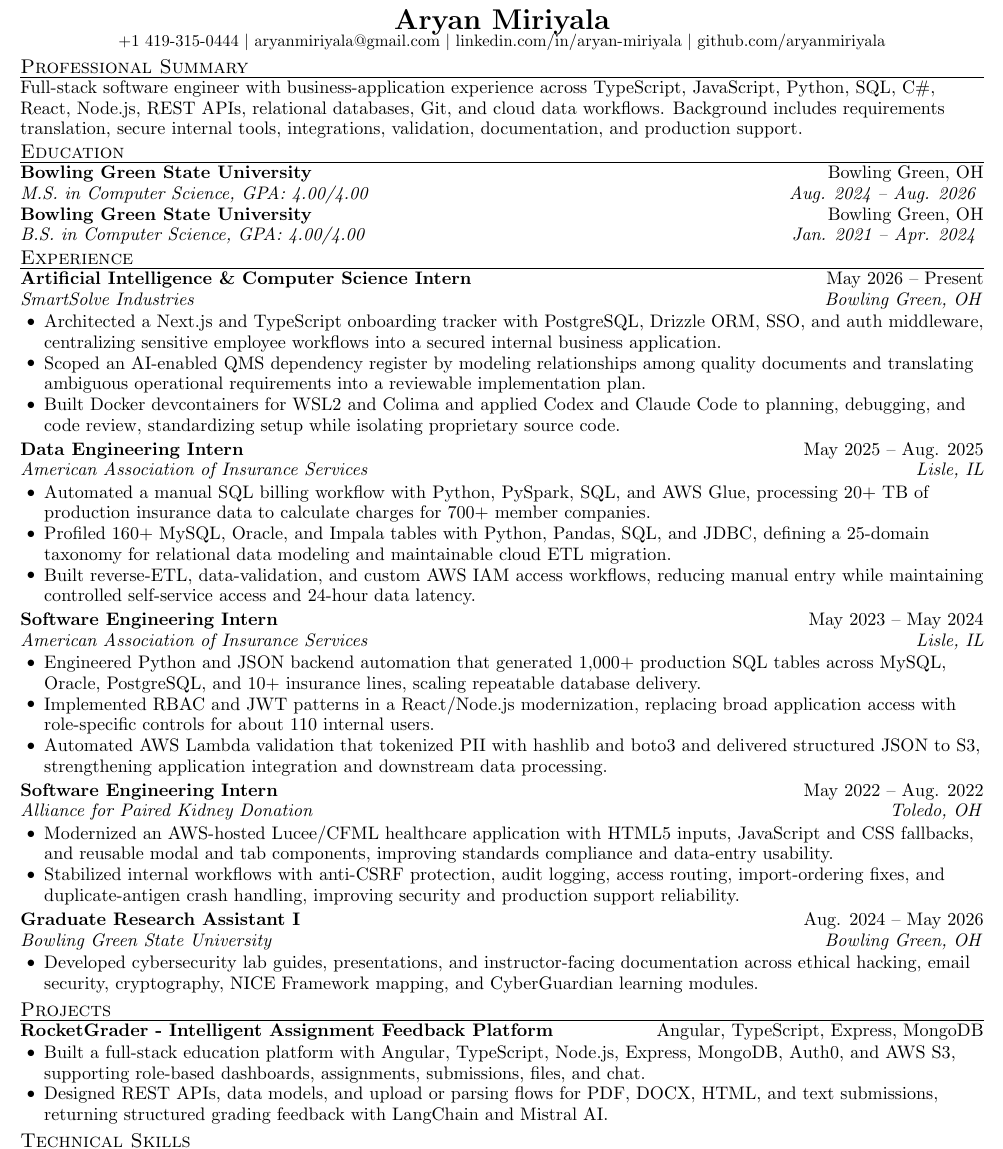
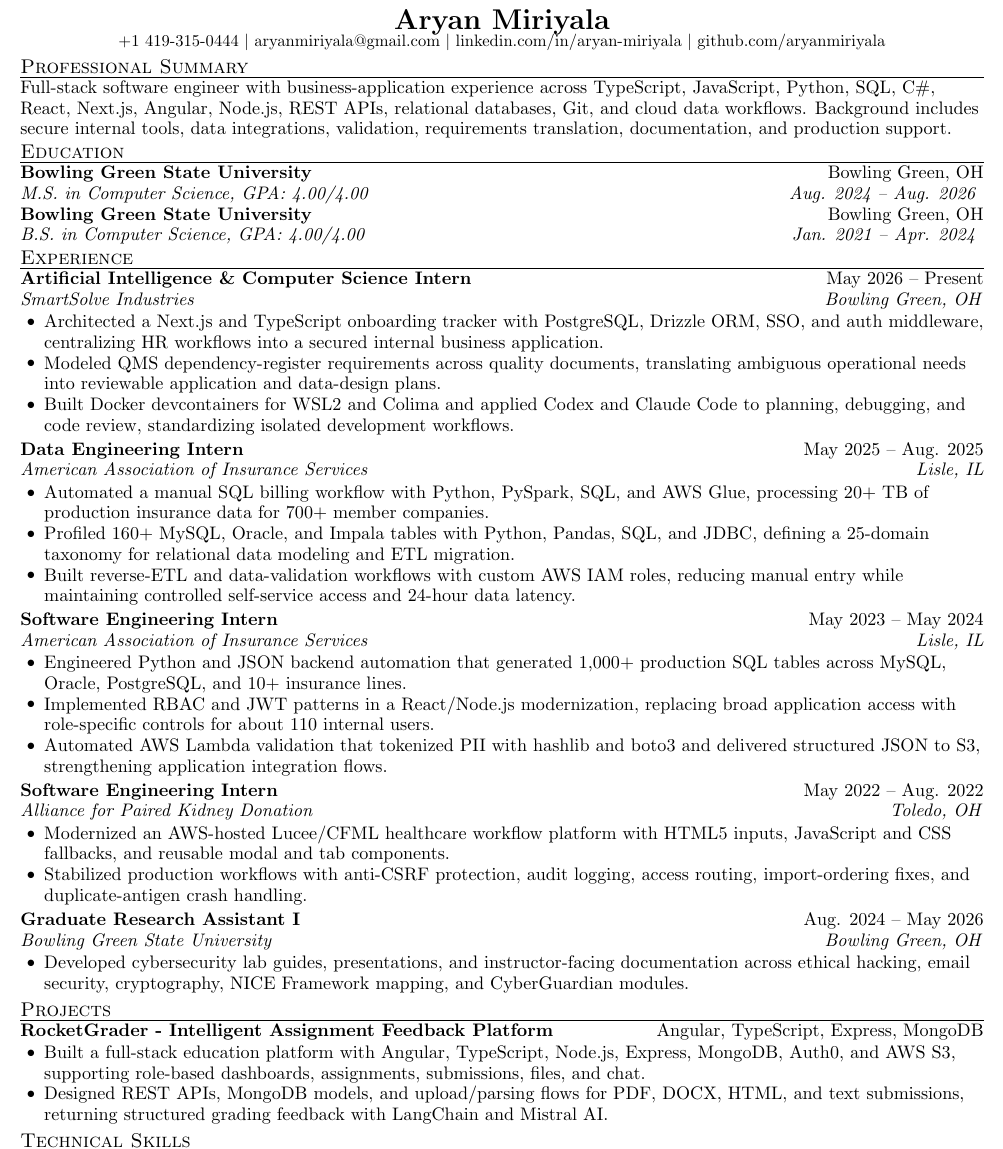
Before and after one commit to aryanmiriyala/My-Resume, a LaTeX CV (application-packages/UT-Austin-Texas-McCombs/Software-Engineer-Full-Stack/resume.tex): part of the page, cut so that both start at the same text. Compiled offline with pdfLaTeX.

Commit message:
Redo UT McCombs application package

```diff
--- a/application-packages/UT-Austin-Texas-McCombs/Software-Engineer-Full-Stack/resume.tex
+++ b/application-packages/UT-Austin-Texas-McCombs/Software-Engineer-Full-Stack/resume.tex
@@ -43,7 +43,7 @@
 \end{center}\vspace{-10pt}
 
 \resumesection{Professional Summary}
-Full-stack software engineer with business-application experience across TypeScript, JavaScript, Python, SQL, C\#, React, Node.js, REST APIs, relational databases, Git, and cloud data workflows. Background includes requirements translation, secure internal tools, integrations, validation, documentation, and production support.
+Full-stack software engineer with business-application experience across TypeScript, JavaScript, Python, SQL, C\#, React, Next.js, Angular, Node.js, REST APIs, relational databases, Git, and cloud data workflows. Background includes secure internal tools, data integrations, validation, requirements translation, documentation, and production support.
 
 \resumesection{Education}
 \resumeSubheading
@@ -59,49 +59,49 @@ Full-stack software engineer with business-application experience across TypeScr
 {Artificial Intelligence \& Computer Science Intern}{May 2026 -- Present}
 {SmartSolve Industries}{Bowling Green, OH}
 \begin{tightitemize}
-  \item Architected a Next.js and TypeScript onboarding tracker with PostgreSQL, Drizzle ORM, SSO, and auth middleware, centralizing sensitive employee workflows into a secured internal business application.
-  \item Scoped an AI-enabled QMS dependency register by modeling relationships among quality documents and translating ambiguous operational requirements into a reviewable implementation plan.
-  \item Built Docker devcontainers for WSL2 and Colima and applied Codex and Claude Code to planning, debugging, and code review, standardizing setup while isolating proprietary source code.
+  \item Architected a Next.js and TypeScript onboarding tracker with PostgreSQL, Drizzle ORM, SSO, and auth middleware, centralizing HR workflows into a secured internal business application.
+  \item Modeled QMS dependency-register requirements across quality documents, translating ambiguous operational needs into reviewable application and data-design plans.
+  \item Built Docker devcontainers for WSL2 and Colima and applied Codex and Claude Code to planning, debugging, and code review, standardizing isolated development workflows.
 \end{tightitemize}
 
 \resumeSubheading
 {Data Engineering Intern}{May 2025 -- Aug. 2025}
 {American Association of Insurance Services}{Lisle, IL}
 \begin{tightitemize}
-  \item Automated a manual SQL billing workflow with Python, PySpark, SQL, and AWS Glue, processing 20+ TB of production insurance data to calculate charges for 700+ member companies.
-  \item Profiled 160+ MySQL, Oracle, and Impala tables with Python, Pandas, SQL, and JDBC, defining a 25-domain taxonomy for relational data modeling and maintainable cloud ETL migration.
-  \item Built reverse-ETL, data-validation, and custom AWS IAM access workflows, reducing manual entry while maintaining controlled self-service access and 24-hour data latency.
+  \item Automated a manual SQL billing workflow with Python, PySpark, SQL, and AWS Glue, processing 20+ TB of production insurance data for 700+ member companies.
+  \item Profiled 160+ MySQL, Oracle, and Impala tables with Python, Pandas, SQL, and JDBC, defining a 25-domain taxonomy for relational data modeling and ETL migration.
+  \item Built reverse-ETL and data-validation workflows with custom AWS IAM roles, reducing manual entry while maintaining controlled self-service access and 24-hour data latency.
 \end{tightitemize}
 
 \resumeSubheading
 {Software Engineering Intern}{May 2023 -- May 2024}
 {American Association of Insurance Services}{Lisle, IL}
 \begin{tightitemize}
-  \item Engineered Python and JSON backend automation that generated 1,000+ production SQL tables across MySQL, Oracle, PostgreSQL, and 10+ insurance lines, scaling repeatable database delivery.
+  \item Engineered Python and JSON backend automation that generated 1,000+ production SQL tables across MySQL, Oracle, PostgreSQL, and 10+ insurance lines.
   \item Implemented RBAC and JWT patterns in a React/Node.js modernization, replacing broad application access with role-specific controls for about 110 internal users.
-  \item Automated AWS Lambda validation that tokenized PII with hashlib and boto3 and delivered structured JSON to S3, strengthening application integration and downstream data processing.
+  \item Automated AWS Lambda validation that tokenized PII with hashlib and boto3 and delivered structured JSON to S3, strengthening application integration flows.
 \end{tightitemize}
 
 \resumeSubheading
 {Software Engineering Intern}{May 2022 -- Aug. 2022}
 {Alliance for Paired Kidney Donation}{Toledo, OH}
 \begin{tightitemize}
-  \item Modernized an AWS-hosted Lucee/CFML healthcare application with HTML5 inputs, JavaScript and CSS fallbacks, and reusable modal and tab components, improving standards compliance and data-entry usability.
-  \item Stabilized internal workflows with anti-CSRF protection, audit logging, access routing, import-ordering fixes, and duplicate-antigen crash handling, improving security and production support reliability.
+  \item Modernized an AWS-hosted Lucee/CFML healthcare workflow platform with HTML5 inputs, JavaScript and CSS fallbacks, and reusable modal and tab components.
+  \item Stabilized production workflows with anti-CSRF protection, audit logging, access routing, import-ordering fixes, and duplicate-antigen crash handling.
 \end{tightitemize}
 
 \resumeSubheading
 {Graduate Research Assistant I}{Aug. 2024 -- May 2026}
 {Bowling Green State University}{Bowling Green, OH}
 \begin{tightitemize}
-  \item Developed cybersecurity lab guides, presentations, and instructor-facing documentation across ethical hacking, email security, cryptography, NICE Framework mapping, and CyberGuardian learning modules.
+  \item Developed cybersecurity lab guides, presentations, and instructor-facing documentation across ethical hacking, email security, cryptography, NICE Framework mapping, and CyberGuardian modules.
 \end{tightitemize}
 
 \resumesection{Projects}
 \projectHeading{RocketGrader - Intelligent Assignment Feedback Platform}{Angular, TypeScript, Express, MongoDB}
 \begin{tightitemize}
   \item Built a full-stack education platform with Angular, TypeScript, Node.js, Express, MongoDB, Auth0, and AWS S3, supporting role-based dashboards, assignments, submissions, files, and chat.
-  \item Designed REST APIs, data models, and upload or parsing flows for PDF, DOCX, HTML, and text submissions, returning structured grading feedback with LangChain and Mistral AI.
+  \item Designed REST APIs, MongoDB models, and upload/parsing flows for PDF, DOCX, HTML, and text submissions, returning structured grading feedback with LangChain and Mistral AI.
 \end{tightitemize}
 
 \resumesection{Technical Skills}
```
Also changed, not shown: application-packages/UT-Austin-Texas-McCombs/Software-Engineer-Full-Stack/cover-letter.md (+8 -6 lines), application-packages/UT-Austin-Texas-McCombs/Software-Engineer-Full-Stack/cover-letter.tex (+8 -6 lines), application-packages/UT-Austin-Texas-McCombs/Software-Engineer-Full-Stack/job-description.md (+1 -1 lines), application-packages/UT-Austin-Texas-McCombs/Software-Engineer-Full-Stack/tailoring-notes.md (+6 -2 lines), operations/application-tracker.md (+1 -1 lines).
